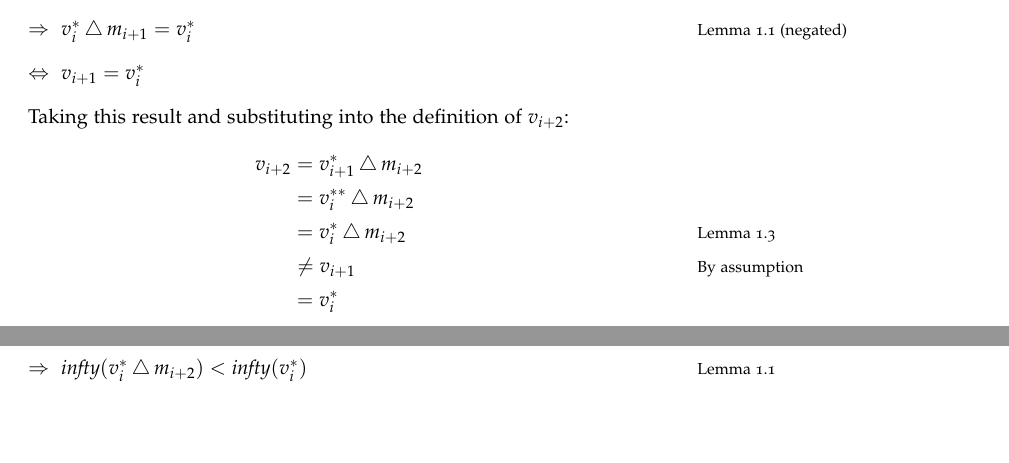
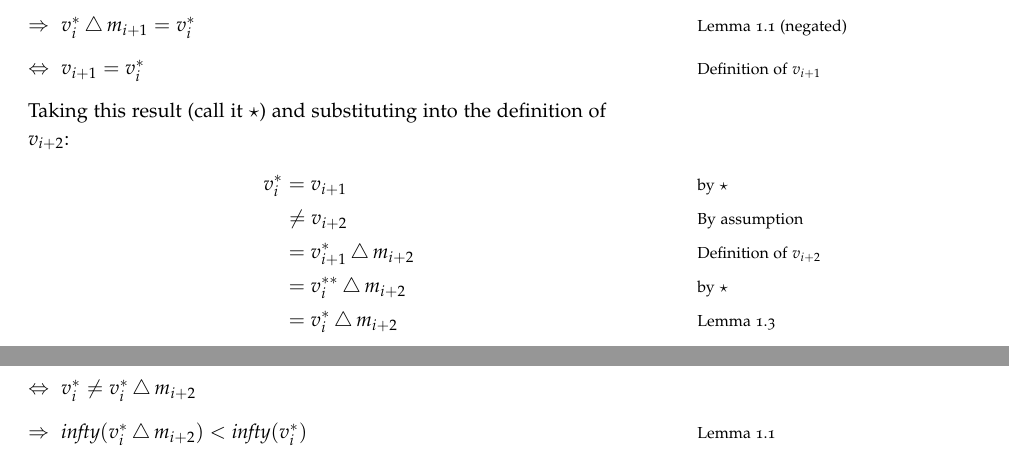
Before and after one commit to amnn/pa_exam, a LaTeX document (report.tex, which reads question_1.tex): two parts of pages 3 and 4 of 17, joined at a grey line, cut so that both start at the same text, the shorter picture padded with empty space. Compiled offline with pdfLaTeX.

Commit message:
[q1] Removing redundant asterisks
 * And changed order of equality chain.

```diff
--- a/question_1.tex
+++ b/question_1.tex
@@ -228,18 +228,23 @@ And some lemmas relating to how it interacts with narrowing and closure, which m
         \step[\imps] $v_i^\ast\Narrow m_{i+1} = v_i^\ast$
         \marginnote{Lemma~\ref{lemma:infty-narrow} (negated)}
         \step[\iffs] $v_{i+1} = v_i^\ast$
+        \marginnote{Definition of $v_{i+1}$}
       \end{itemize}
-      Taking this result and substituting into the definition of $v_{i+2}$:
+      Taking this result (call it $\star$) and substituting into the definition of $v_{i+2}$:
       \begin{align*}
-        v_{i+2} & = v_{i+1}^\ast\Narrow m_{i+2}
+        v_i^\ast & = v_{i+1}
+        \mathnote{by $\star$}
+        \\ & \neq v_{i+2}
+        \mathnote{By assumption}
+        \\ & = v_{i+1}^\ast\Narrow m_{i+2}
+        \mathnote{Definition of $v_{i+2}$}
         \\ & = v_i^{\ast\ast}\Narrow m_{i+2}
+        \mathnote{by $\star$}
         \\ & = v_i^\ast\Narrow m_{i+2}
         \mathnote{Lemma~\ref{lemma:closure-idemp}}
-        \\ & \neq v_{i+1}
-        \mathnote{By assumption}
-        \\ & = v_i^\ast
       \end{align*}
       \begin{itemize}
+        \step[\iffs] $v_i^\ast \neq v_i^\ast\Narrow m_{i+2}$
         \step[\imps] $\Infty(v_i^\ast\Narrow m_{i+2}) < \Infty(v_i^\ast)$
         \marginnote{Lemma~\ref{lemma:infty-narrow}}
         \step[\iffs] $\Infty(v_{i+2}) < \Infty(v_{i+1})$\qedhere
```
Also changed, not shown: question_1.tex (4 more changed lines).
